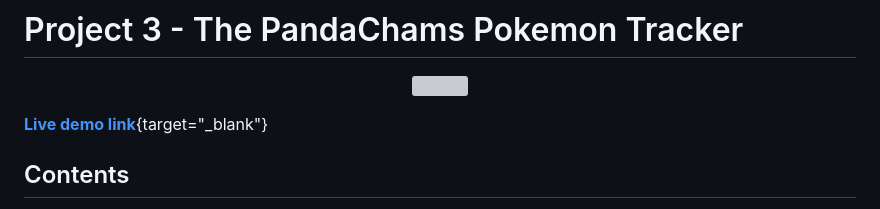
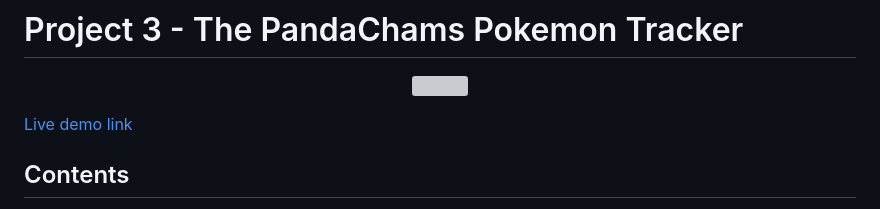
Before and after one commit to lilstanli/poke_visualising-data_mysql_ver, a Markdown page: README.md, the part around the change. Drawn GitHub-style; grey boxes are pictures that could not be loaded.

Commit message:
removed live link of the pancham image in readme  and added a demo link fix 4

```diff
--- a/README.md
+++ b/README.md
@@ -4,7 +4,7 @@
 <img src ="https://github.com/MohammedRizwan-1/Project-3-Visualising-Data/blob/main/Screenshots/pancham.jpg" width=10% height=20%>
 </p>
 
-[**Live demo link**](poke.stannyarko.codes "Live demo link"){target="_blank"}
+<a href="http://poke.stannyarko.codes/" target="_blank">Live demo link</a>
 
 ## Contents
 * [Project Summary](#proposal-header)
```
